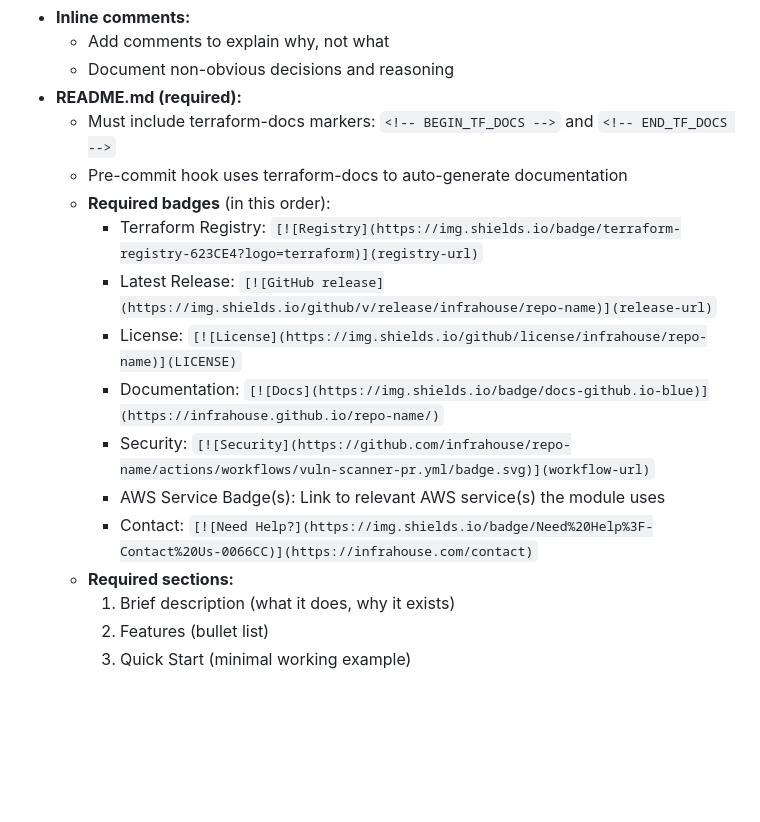
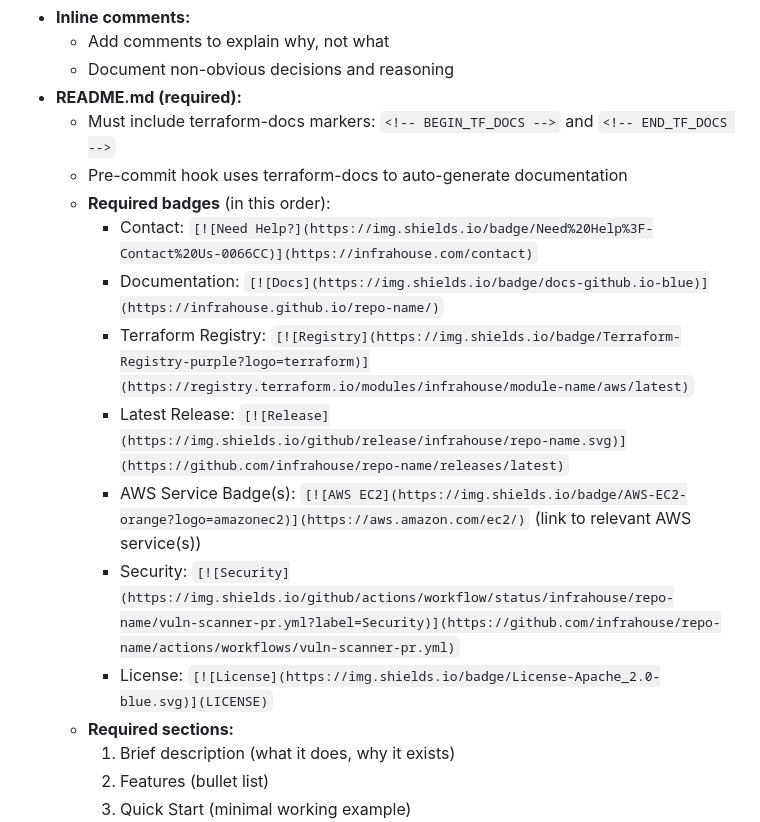
Before and after one commit to infrahouse/aws-control-493370826424, a Markdown page: .claude/CODING_STANDARD.md, the part around the change. GitHub-like rendering; blank space fills up the shorter version.

```diff
--- a/.claude/CODING_STANDARD.md
+++ b/.claude/CODING_STANDARD.md
@@ -293,13 +293,13 @@ This document defines coding standards for InfraHouse projects.
   - Must include terraform-docs markers: `<!-- BEGIN_TF_DOCS -->` and `<!-- END_TF_DOCS -->`
   - Pre-commit hook uses terraform-docs to auto-generate documentation
   - **Required badges** (in this order):
-    - Terraform Registry: `[![Registry](https://img.shields.io/badge/terraform-registry-623CE4?logo=terraform)](registry-url)`
-    - Latest Release: `[![GitHub release](https://img.shields.io/github/v/release/infrahouse/repo-name)](release-url)`
-    - License: `[![License](https://img.shields.io/github/license/infrahouse/repo-name)](LICENSE)`
+    - Contact: `[![Need Help?](https://img.shields.io/badge/Need%20Help%3F-Contact%20Us-0066CC)](https://infrahouse.com/contact)`
     - Documentation: `[![Docs](https://img.shields.io/badge/docs-github.io-blue)](https://infrahouse.github.io/repo-name/)`
-    - Security: `[![Security](https://github.com/infrahouse/repo-name/actions/workflows/vuln-scanner-pr.yml/badge.svg)](workflow-url)`
-    - AWS Service Badge(s): Link to relevant AWS service(s) the module uses
-    - Contact: `[![Need Help?](https://img.shields.io/badge/Need%20Help%3F-Contact%20Us-0066CC)](https://infrahouse.com/contact)`
+    - Terraform Registry: `[![Registry](https://img.shields.io/badge/Terraform-Registry-purple?logo=terraform)](https://registry.terraform.io/modules/infrahouse/module-name/aws/latest)`
+    - Latest Release: `[![Release](https://img.shields.io/github/release/infrahouse/repo-name.svg)](https://github.com/infrahouse/repo-name/releases/latest)`
+    - AWS Service Badge(s): `[![AWS EC2](https://img.shields.io/badge/AWS-EC2-orange?logo=amazonec2)](https://aws.amazon.com/ec2/)` (link to relevant AWS service(s))
+    - Security: `[![Security](https://img.shields.io/github/actions/workflow/status/infrahouse/repo-name/vuln-scanner-pr.yml?label=Security)](https://github.com/infrahouse/repo-name/actions/workflows/vuln-scanner-pr.yml)`
+    - License: `[![License](https://img.shields.io/badge/License-Apache_2.0-blue.svg)](LICENSE)`
   - **Required sections:**
     1. Brief description (what it does, why it exists)
     2. Features (bullet list)
```
